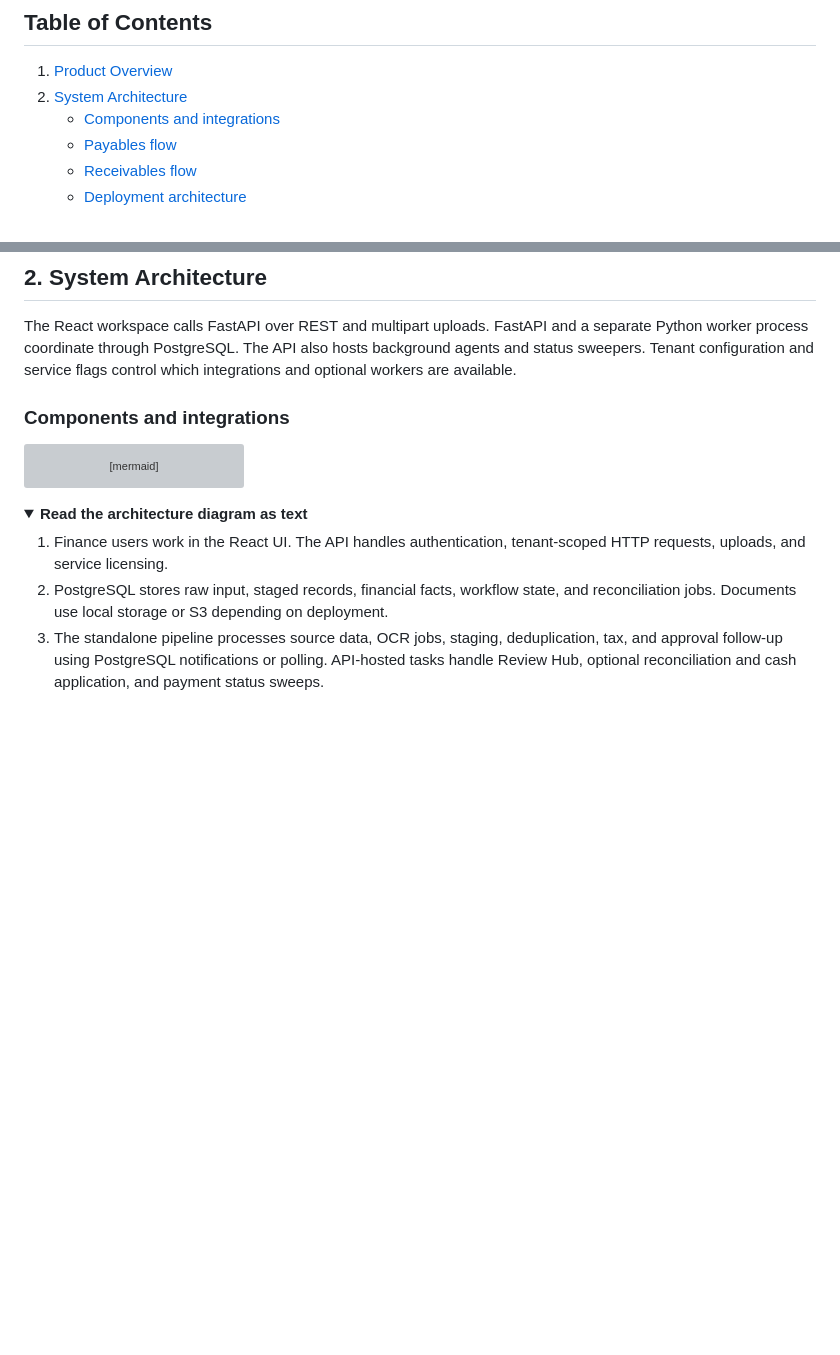
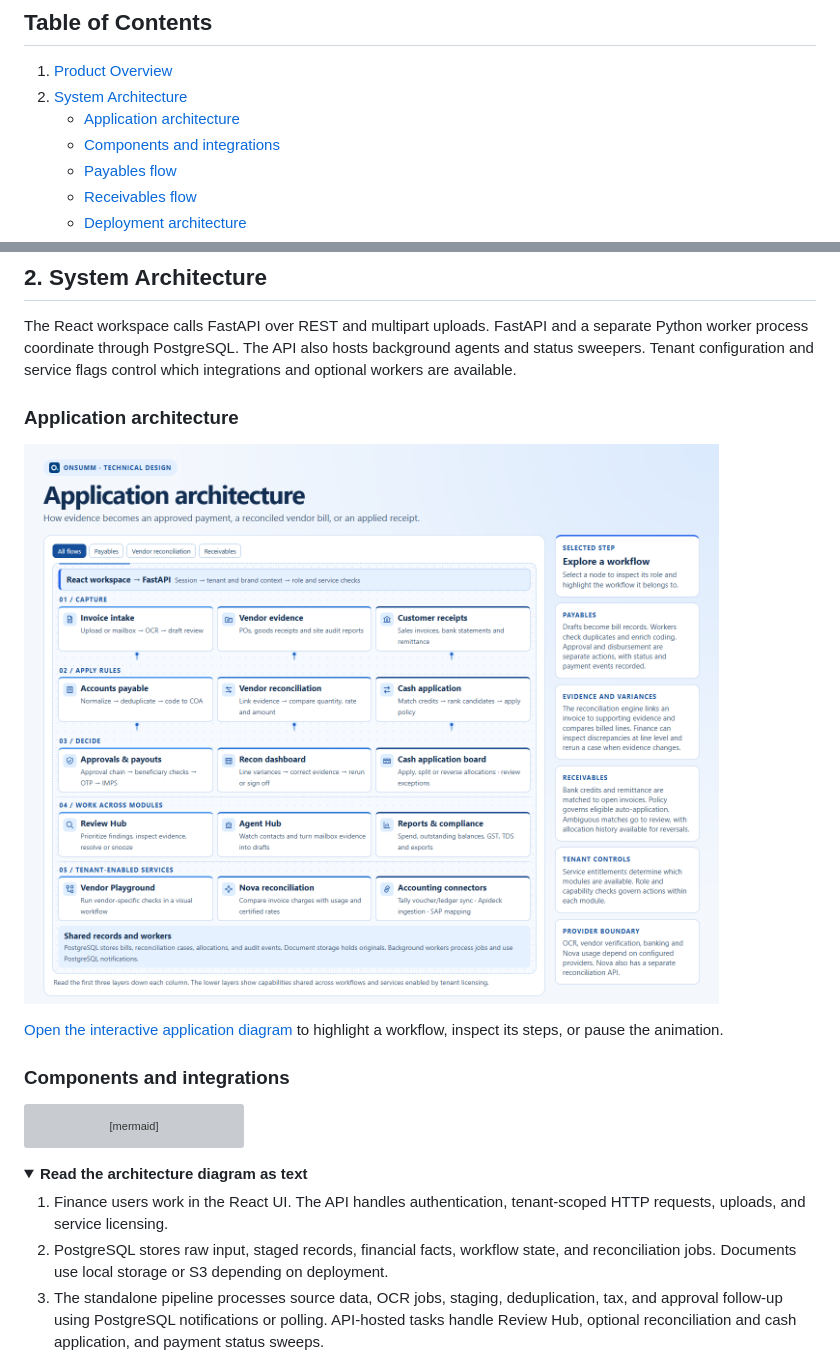
Before and after one commit to r-rishit27/equal_hackathon, a Markdown page: README.md, 2 parts joined by grey strips. GitHub-like rendering; pictures changed too: docs/aws-deploy/system-architecture.png (added); folded sections open; blank space fills up the shorter version; grey boxes are pictures that could not be loaded.

Commit message:
Add interactive Onsumm application architecture diagram

```diff
--- a/README.md
+++ b/README.md
@@ -10,6 +10,7 @@ Reckon.ai brings invoice capture, vendor reconciliation, tax review, approvals,
 
 1. [Product Overview](#1-product-overview)
 2. [System Architecture](#2-system-architecture)
+   - [Application architecture](#application-architecture)
    - [Components and integrations](#components-and-integrations)
    - [Payables flow](#payables-flow)
    - [Receivables flow](#receivables-flow)
@@ -115,6 +116,12 @@ Vendor reconciliation and its dashboard are available from the vendor card's **D
 ## 2. System Architecture
 
 The React workspace calls FastAPI over REST and multipart uploads. FastAPI and a separate Python worker process coordinate through PostgreSQL. The API also hosts background agents and status sweepers. Tenant configuration and service flags control which integrations and optional workers are available.
+
+### Application architecture
+
+![Onsumm application architecture showing invoice intake, payables, vendor reconciliation, cash application, and tenant-enabled services](docs/aws-deploy/system-architecture.png)
+
+[Open the interactive application diagram](docs/aws-deploy/system-architecture.html) to highlight a workflow, inspect its steps, or pause the animation.
 
 ### Components and integrations
 
```
Also changed, not shown: 1 other file.
